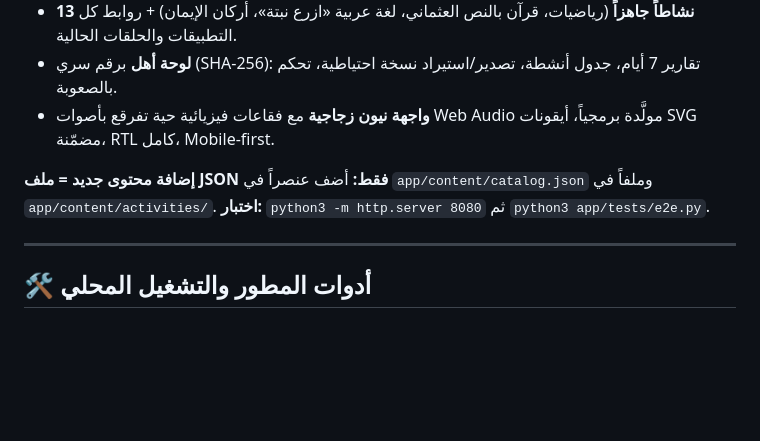
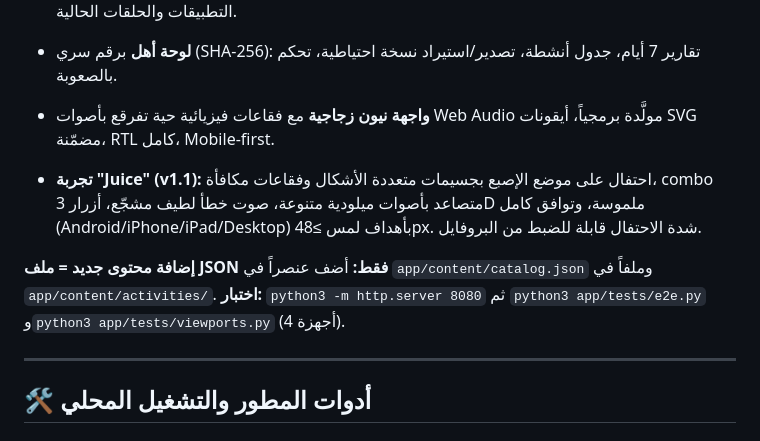
Before and after one commit to just-SsSsSsSsSsSsSsSs/RESEARCH-md-Duolingo-Rive, a Markdown page: README.md, the part around the change. Drawn GitHub-style; blank space fills up the shorter version.

Commit message:
docs: The Leap appendix in RESEARCH.md (append-only) + README v1.1 notes

```diff
--- a/README.md
+++ b/README.md
@@ -64,8 +64,10 @@
 - **لوحة أهل** برقم سري (SHA-256): تقارير 7 أيام، جدول أنشطة، تصدير/استيراد نسخة احتياطية، تحكم بالصعوبة.
 - **واجهة نيون زجاجية** مع فقاعات فيزيائية حية تفرقع بأصوات Web Audio مولَّدة برمجياً، أيقونات SVG مضمّنة، RTL كامل، Mobile-first.
 
+- **تجربة "Juice" (v1.1):** احتفال على موضع الإصبع بجسيمات متعددة الأشكال وفقاعات مكافأة، combo متصاعد بأصوات ميلودية متنوعة، صوت خطأ لطيف مشجّع، أزرار 3D ملموسة، وتوافق كامل (Android/iPhone/iPad/Desktop) بأهداف لمس ≥48px. شدة الاحتفال قابلة للضبط من البروفايل.
+
 **إضافة محتوى جديد = ملف JSON فقط:** أضف عنصراً في `app/content/catalog.json` وملفاً في `app/content/activities/`.
-**اختبار:** `python3 -m http.server 8080` ثم `python3 app/tests/e2e.py`.
+**اختبار:** `python3 -m http.server 8080` ثم `python3 app/tests/e2e.py` و`python3 app/tests/viewports.py` (4 أجهزة).
 
 ---
 
```
Also changed, not shown: workspace--RESEARCH/RESEARCH.md (+21 -0 lines).
